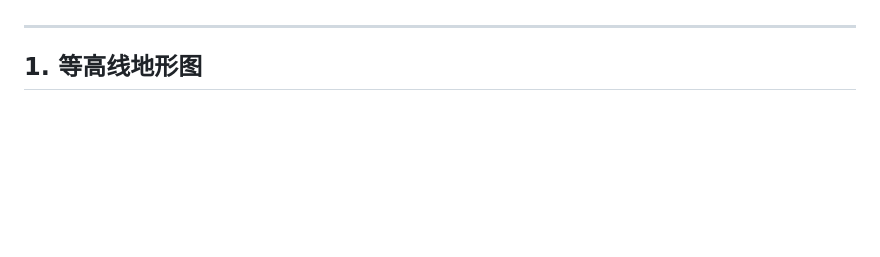
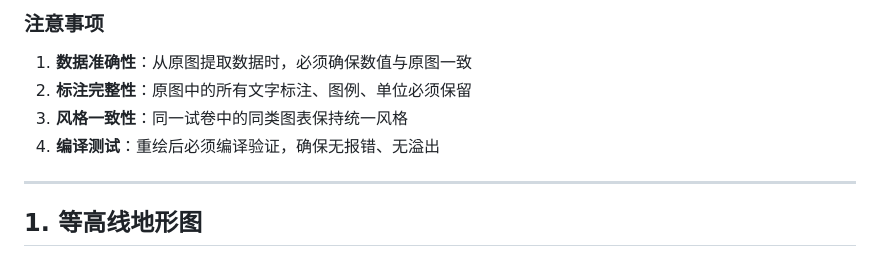
Before and after one commit to BluesilveEmperor/shijuan-paiban, a Markdown page: references/latex-redraw-reference.md, the part around one of its changes. Drawn GitHub-style; blank space fills up the shorter version.

```diff
--- a/references/latex-redraw-reference.md
+++ b/references/latex-redraw-reference.md
@@ -12,3 +79,9 @@
+### 注意事项
+
+1. **数据准确性**：从原图提取数据时，必须确保数值与原图一致
+2. **标注完整性**：原图中的所有文字标注、图例、单位必须保留
+3. **风格一致性**：同一试卷中的同类图表保持统一风格
+4. **编译测试**：重绘后必须编译验证，确保无报错、无溢出
 
 ---
 
```
Also changed, not shown: other parts of references/latex-redraw-reference.md (+67 -0 lines).
